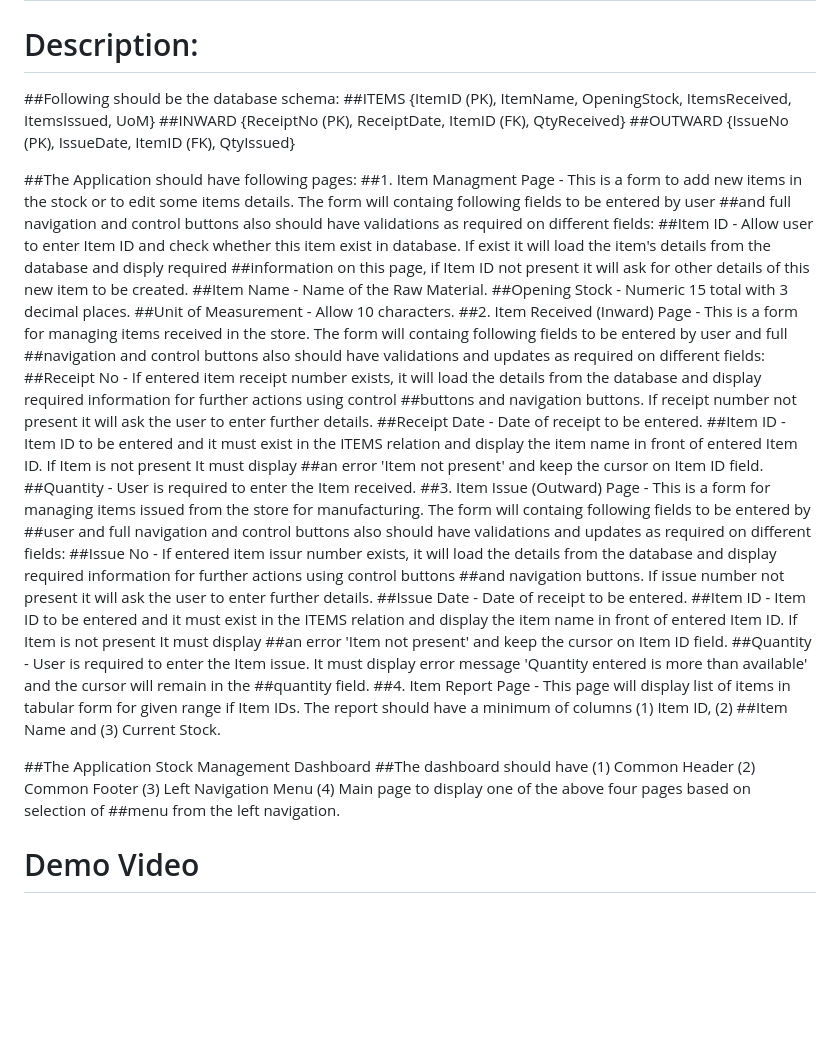
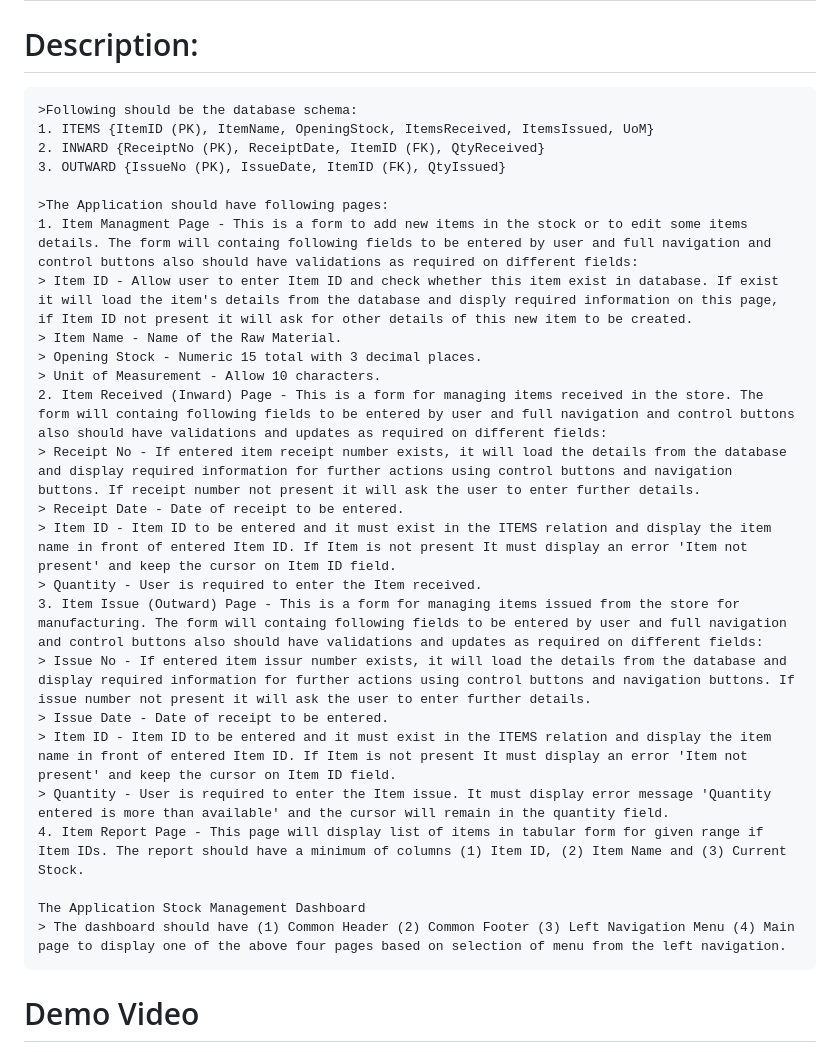
Before and after one commit to Chandnahc/Raw-Material-Management, a Markdown page: README.md, the part around the change. GitHub-like rendering; blank space fills up the shorter version.

````diff
--- a/README.md
+++ b/README.md
@@ -2,32 +2,33 @@
 ## Raw Material Management Web Application using JPDB
 
 # Description:
-##Following should be the database schema:
-##ITEMS {ItemID (PK), ItemName, OpeningStock, ItemsReceived, ItemsIssued, UoM}
-##INWARD {ReceiptNo (PK), ReceiptDate, ItemID (FK), QtyReceived}
-##OUTWARD {IssueNo (PK), IssueDate, ItemID (FK), QtyIssued}
+```
+>Following should be the database schema:
+1. ITEMS {ItemID (PK), ItemName, OpeningStock, ItemsReceived, ItemsIssued, UoM}
+2. INWARD {ReceiptNo (PK), ReceiptDate, ItemID (FK), QtyReceived}
+3. OUTWARD {IssueNo (PK), IssueDate, ItemID (FK), QtyIssued}
 
-##The Application should have following pages:
-##1. Item Managment Page - This is a form to add new items in the stock or to edit some items details. The form will containg following fields to be entered by user ##and full navigation and control buttons also should have validations as required on different fields:
-##Item ID - Allow user to enter Item ID and check whether this item exist in database. If exist it will load the item's details from the database and disply required ##information on this page, if Item ID not present it will ask for other details of this new item to be created.
-##Item Name - Name of the Raw Material.
-##Opening Stock - Numeric 15 total with 3 decimal places.
-##Unit of Measurement - Allow 10 characters.
-##2. Item Received (Inward) Page - This is a form for managing items received in the store. The form will containg following fields to be entered by user and full ##navigation and control buttons also should have validations and updates as required on different fields:
-##Receipt No - If entered item receipt number exists, it will load the details from the database and display required information for further actions using control ##buttons and navigation buttons. If receipt number not present it will ask the user to enter further details.
-##Receipt Date - Date of receipt to be entered.
-##Item ID - Item ID to be entered and it must exist in the ITEMS relation and display the item name in front of entered Item ID. If Item is not present It must display ##an error 'Item not present' and keep the cursor on Item ID field.
-##Quantity - User is required to enter the Item received.
-##3. Item Issue (Outward) Page - This is a form for managing items issued from the store for manufacturing. The form will containg following fields to be entered by ##user and full navigation and control buttons also should have validations and updates as required on different fields:
-##Issue No - If entered item issur number exists, it will load the details from the database and display required information for further actions using control buttons ##and navigation buttons. If issue number not present it will ask the user to enter further details.
-##Issue Date - Date of receipt to be entered.
-##Item ID - Item ID to be entered and it must exist in the ITEMS relation and display the item name in front of entered Item ID. If Item is not present It must display ##an error 'Item not present' and keep the cursor on Item ID field.
-##Quantity - User is required to enter the Item issue. It must display error message 'Quantity entered is more than available' and the cursor will remain in the ##quantity field.
-##4. Item Report Page - This page will display list of items in tabular form for given range if Item IDs. The report should have a minimum of columns (1) Item ID, (2) ##Item Name and (3) Current Stock.
+>The Application should have following pages:
+1. Item Managment Page - This is a form to add new items in the stock or to edit some items details. The form will containg following fields to be entered by user and full navigation and control buttons also should have validations as required on different fields:
+> Item ID - Allow user to enter Item ID and check whether this item exist in database. If exist it will load the item's details from the database and disply required information on this page, if Item ID not present it will ask for other details of this new item to be created.
+> Item Name - Name of the Raw Material.
+> Opening Stock - Numeric 15 total with 3 decimal places.
+> Unit of Measurement - Allow 10 characters.
+2. Item Received (Inward) Page - This is a form for managing items received in the store. The form will containg following fields to be entered by user and full navigation and control buttons also should have validations and updates as required on different fields:
+> Receipt No - If entered item receipt number exists, it will load the details from the database and display required information for further actions using control buttons and navigation buttons. If receipt number not present it will ask the user to enter further details.
+> Receipt Date - Date of receipt to be entered.
+> Item ID - Item ID to be entered and it must exist in the ITEMS relation and display the item name in front of entered Item ID. If Item is not present It must display an error 'Item not present' and keep the cursor on Item ID field.
+> Quantity - User is required to enter the Item received.
+3. Item Issue (Outward) Page - This is a form for managing items issued from the store for manufacturing. The form will containg following fields to be entered by user and full navigation and control buttons also should have validations and updates as required on different fields:
+> Issue No - If entered item issur number exists, it will load the details from the database and display required information for further actions using control buttons and navigation buttons. If issue number not present it will ask the user to enter further details.
+> Issue Date - Date of receipt to be entered.
+> Item ID - Item ID to be entered and it must exist in the ITEMS relation and display the item name in front of entered Item ID. If Item is not present It must display an error 'Item not present' and keep the cursor on Item ID field.
+> Quantity - User is required to enter the Item issue. It must display error message 'Quantity entered is more than available' and the cursor will remain in the quantity field.
+4. Item Report Page - This page will display list of items in tabular form for given range if Item IDs. The report should have a minimum of columns (1) Item ID, (2) Item Name and (3) Current Stock.
 
-##The Application Stock Management Dashboard
-##The dashboard should have (1) Common Header (2) Common Footer (3) Left Navigation Menu (4) Main page to display one of the above four pages based on selection of ##menu from the left navigation.
-
+The Application Stock Management Dashboard
+> The dashboard should have (1) Common Header (2) Common Footer (3) Left Navigation Menu (4) Main page to display one of the above four pages based on selection of menu from the left navigation.
+```
 # Demo Video
 ##https://drive.google.com/file/d/1S63J96HPWXGe2C6s_ZLJTtewG58S7EXz/view?usp=share_link
 
````
